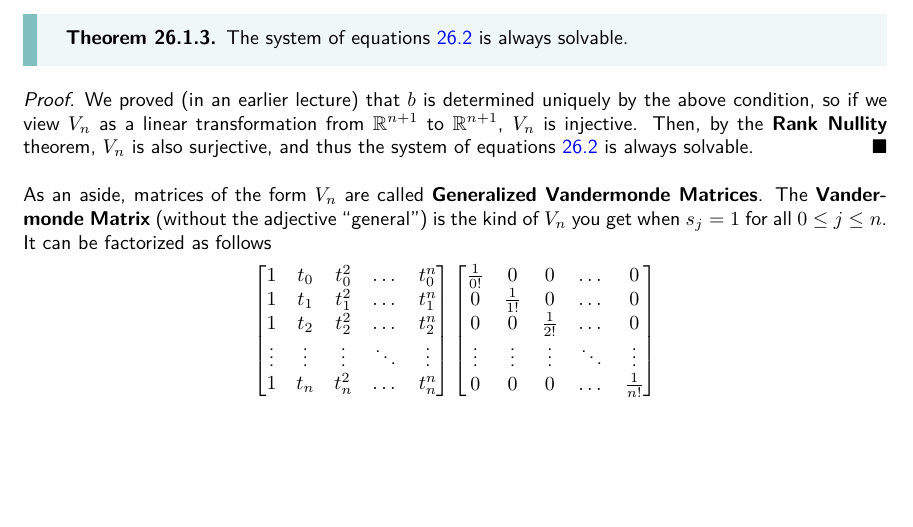
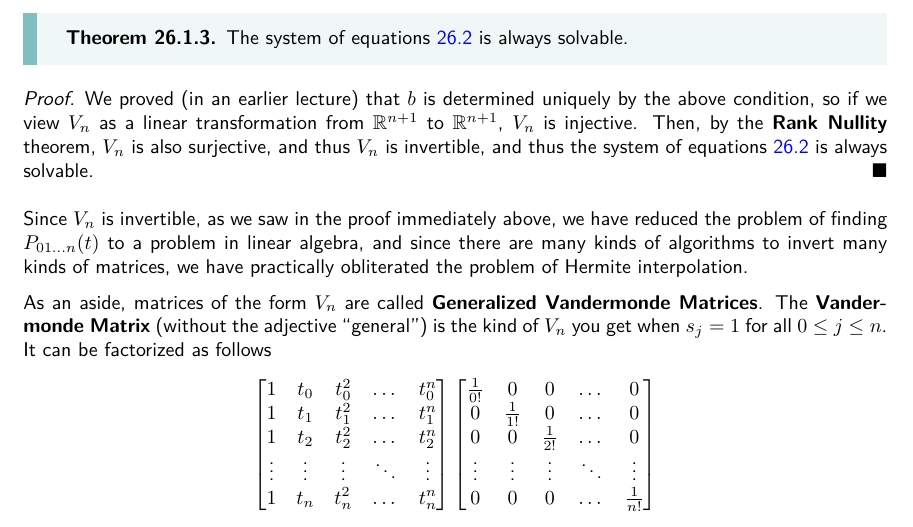
Before and after one commit to BikramHalder/BMath-LaTeX-Notes-2021-24, a LaTeX thesis (Semester-2/Numerical-Computing/NC.tex, which reads Semester-2/Numerical-Computing/sections/mar18.tex): part of page 36 of 37, cut so that both start at the same text, the shorter picture padded with empty space. Compiled offline with pdfLaTeX.

Commit message:
Clarified some stuff in notes for NC Mar 18 (lecture 26)

```diff
--- a/Semester-2/Numerical-Computing/sections/mar18.tex
+++ b/Semester-2/Numerical-Computing/sections/mar18.tex
@@ -123,9 +123,10 @@ Now, we prove an important theorem.
   The system of equations \ref{mar18:def:cond_m} is always solvable.
 \end{thm}
 \begin{proof}
-  We proved (in an earlier lecture) that $b$ is determined uniquely by the above condition, so if we view $V_n$ as a linear transformation from $\R^{n+1}$ to $\R^{n+1}$, $V_n$ is injective. Then, by the \textbf{Rank Nullity} theorem, $V_n$ is also surjective, and thus the system of equations \ref{mar18:def:cond_m} is always solvable.
+  We proved (in an earlier lecture) that $b$ is determined uniquely by the above condition, so if we view $V_n$ as a linear transformation from $\R^{n+1}$ to $\R^{n+1}$, $V_n$ is injective. Then, by the \textbf{Rank Nullity} theorem, $V_n$ is also surjective, and thus $V_n$ is invertible, and thus the system of equations \ref{mar18:def:cond_m} is always solvable.
   \hfill
 \end{proof}
+Since $V_n$ is invertible, as we saw in the proof immediately above, we have reduced the problem of finding $P_{01\dots n}(t)$ to a problem in linear algebra, and since there are many kinds of algorithms to invert many kinds of matrices, we have practically obliterated the problem of Hermite interpolation.
 
 As an aside, matrices of the form $V_n$ are called \textbf{Generalized Vandermonde Matrices}. The \textbf{Vandermonde Matrix} (without the adjective ``general'') is the kind of $V_n$ you get when $s_j = 1$ for all $0 \leq j \leq n$. It can be factorized as follows
 \[
```
